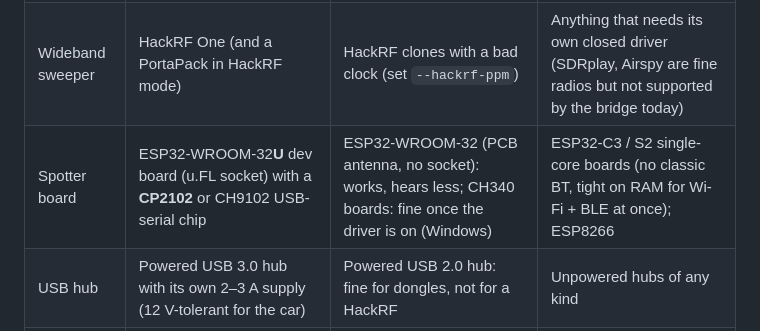
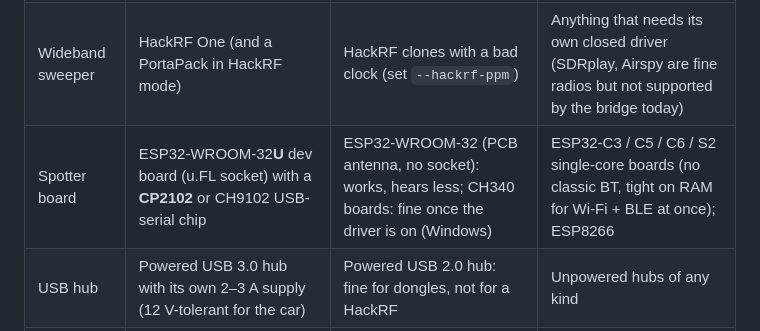
Before and after one commit to pmcbrien/wavelens, a Markdown page: companion/HARDWARE.md, the part around the change. Rendered like a GitHub page.

Commit message:
companion (4faa490)

```diff
--- a/companion/HARDWARE.md
+++ b/companion/HARDWARE.md
@@ -12,7 +12,7 @@ comes from hardware that has actually run the bridge; where something failed, it
 | Scanner computer | Raspberry Pi 4 (4 GB), Pi 5 (4 GB) | Pi 4 (2 GB): sensors + one sweep fine, two decoders tight; Pi 3B+: sensors only, no digital voice | Pi Zero / Zero 2 W, Pi 3B, anything with one USB port and no Bluetooth 4.2+ |
 | RTL-SDR dongle | RTL-SDR Blog **V3** (R820T2, TCXO, metal case); Nooelec NESDR SMArt / SMArTee | RTL-SDR Blog **V4** (R828D) *only for the sensor job*, until the rtl-sdr-blog driver is proven on your Pi; generic RTL2838 / R820T "DVB-T" sticks with a TCXO | Dongles with a plain 28.8 MHz crystal (drift kills P25); E4000 / FC0012 tuners; "RTL2832U R820T2 1 ppm" no-name sticks that turn out to be 50 ppm |
 | Wideband sweeper | HackRF One (and a PortaPack in HackRF mode) | HackRF clones with a bad clock (set `--hackrf-ppm`) | Anything that needs its own closed driver (SDRplay, Airspy are fine radios but not supported by the bridge today) |
-| Spotter board | ESP32-WROOM-32**U** dev board (u.FL socket) with a **CP2102** or CH9102 USB-serial chip | ESP32-WROOM-32 (PCB antenna, no socket): works, hears less; CH340 boards: fine once the driver is on (Windows) | ESP32-C3 / S2 single-core boards (no classic BT, tight on RAM for Wi-Fi + BLE at once); ESP8266 |
+| Spotter board | ESP32-WROOM-32**U** dev board (u.FL socket) with a **CP2102** or CH9102 USB-serial chip | ESP32-WROOM-32 (PCB antenna, no socket): works, hears less; CH340 boards: fine once the driver is on (Windows) | ESP32-C3 / C5 / C6 / S2 single-core boards (no classic BT, tight on RAM for Wi-Fi + BLE at once); ESP8266 |
 | USB hub | Powered USB 3.0 hub with its own 2–3 A supply (12 V-tolerant for the car) | Powered USB 2.0 hub: fine for dongles, not for a HackRF | Unpowered hubs of any kind |
 | Pi power | Official 5 V 3 A USB-C (Pi 4) / 5 A (Pi 5); in the car a 12 V → 5 V buck converter rated 5 A, or a quality USB-C PD socket adapter | A good phone charger rated 3 A with a short cable | Lighter-socket chargers rated under 3 A, long thin USB-C cables, any "2.4 A" adapter |
 | Storage | Samsung PRO Endurance / SanDisk High Endurance microSD 32 GB; USB SSD on a Pi 5 | Any A2 card from a known brand | No-name cards, anything that came free with something |
```
